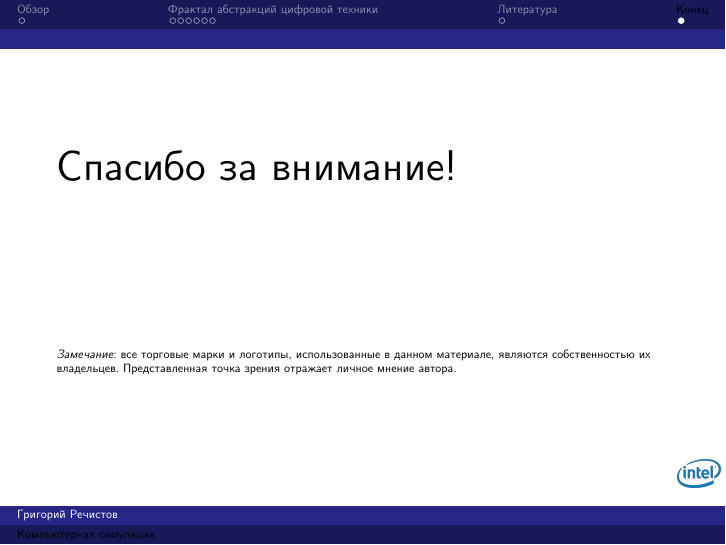
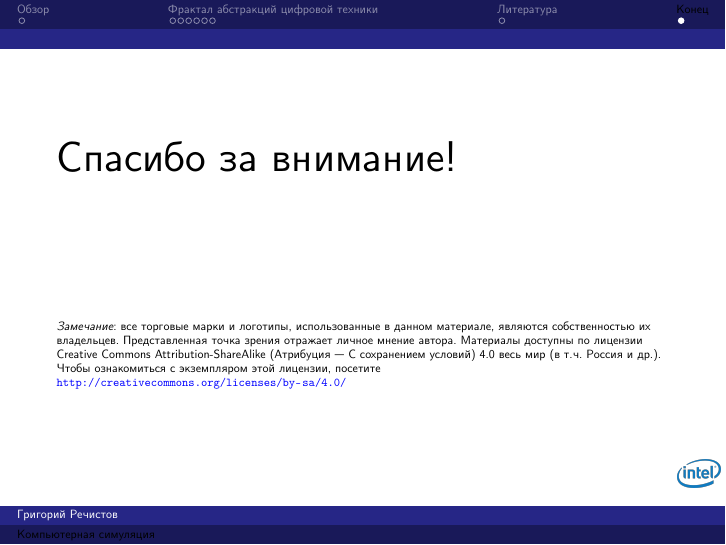
Before and after one commit to grigory-rechistov/simlab, LaTeX slides (slides/lecture01-simulation-intro.tex): page 12 of 12. Compiled offline with XeLaTeX.

Commit message:
Changes to slides (long lost)

```diff
--- a/slides/lecture01-simulation-intro.tex
+++ b/slides/lecture01-simulation-intro.tex
@@ -200,7 +200,7 @@
 
 \vfill
 
-\tiny{\textit{Замечание}: все торговые марки и логотипы, использованные в данном материале, являются собственностью их владельцев. Представленная точка зрения отражает личное мнение автора.}
+\tiny{\textit{Замечание}: все торговые марки и логотипы, использованные в данном материале, являются собственностью их владельцев. Представленная точка зрения отражает личное мнение автора. Материалы доступны по лицензии Creative Commons Attribution-ShareAlike (Атрибуция — С сохранением условий) 4.0 весь мир (в т.ч. Россия и др.). Чтобы ознакомиться с экземпляром этой лицензии, посетите \url{http://creativecommons.org/licenses/by-sa/4.0/}}
 
 \end{frame}
 
```
Also changed, not shown: slides/lecture03-openrisc.tex (+1 -1 lines).
